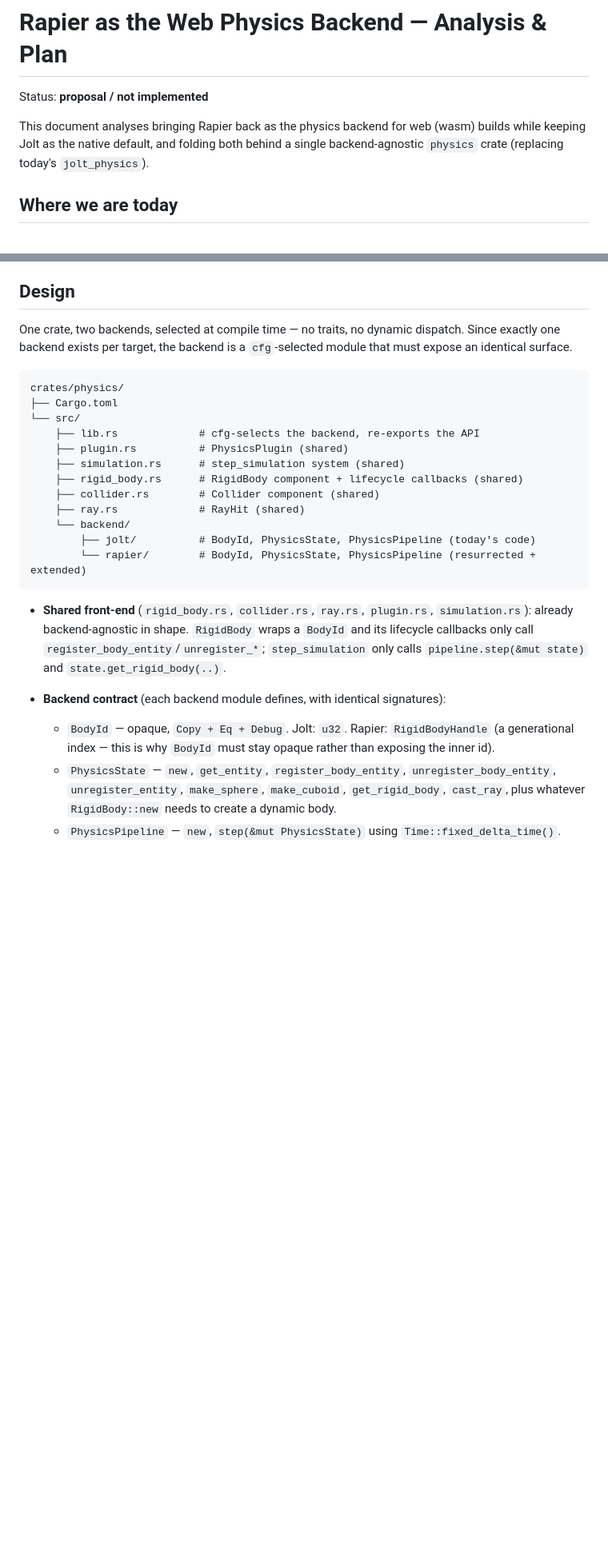
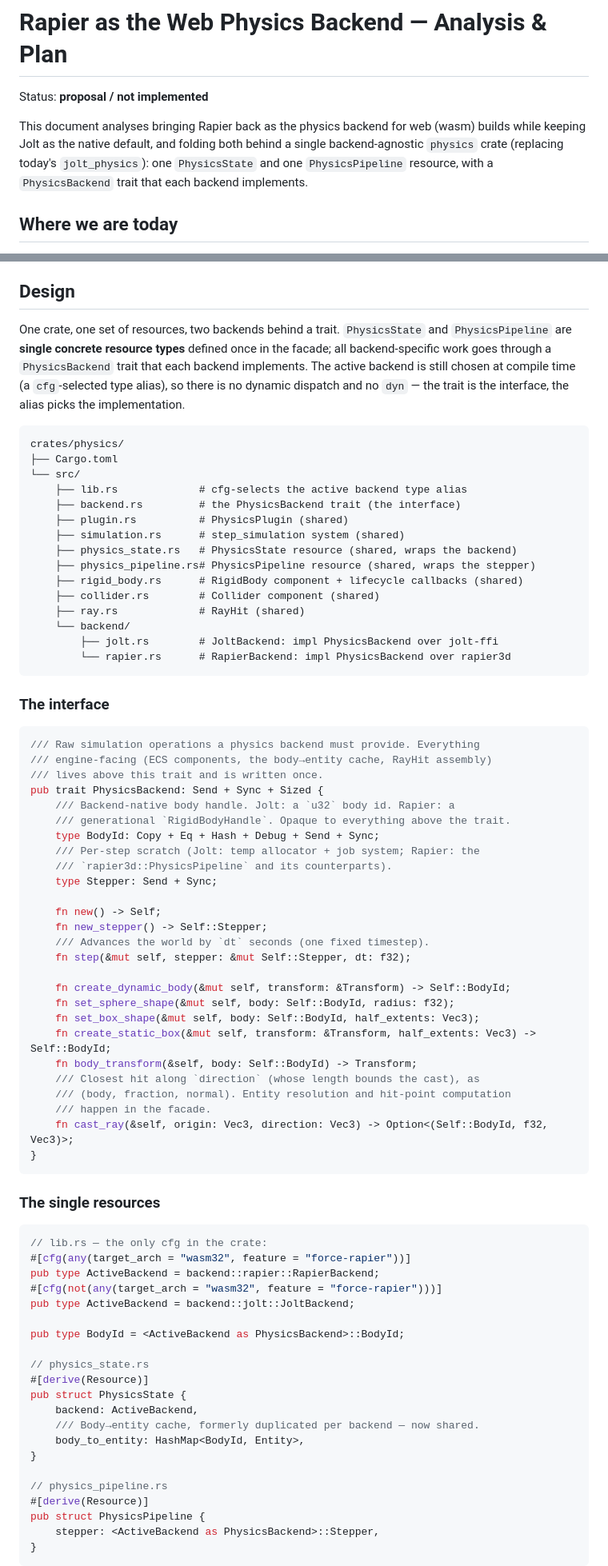
Before and after one commit to GuilhermeGSousa/game-engine, a Markdown page: plans/physics-rapier-wasm.md, 2 parts joined by grey strips. Shown at 80% size. GitHub-like rendering; blank space fills up the shorter version.

````diff
--- a/plans/physics-rapier-wasm.md
+++ b/plans/physics-rapier-wasm.md
@@ -4,7 +4,9 @@ Status: **proposal / not implemented**
 
 This document analyses bringing Rapier back as the physics backend for web
 (wasm) builds while keeping Jolt as the native default, and folding both behind
-a single backend-agnostic `physics` crate (replacing today's `jolt_physics`).
+a single backend-agnostic `physics` crate (replacing today's `jolt_physics`):
+one `PhysicsState` and one `PhysicsPipeline` resource, with a `PhysicsBackend`
+trait that each backend implements.
 
 ## Where we are today
 
@@ -63,38 +65,85 @@ is underneath. Note the crate is currently named `jolt_physics` (not
 
 ## Design
 
-One crate, two backends, selected at compile time — no traits, no dynamic
-dispatch. Since exactly one backend exists per target, the backend is a
-`cfg`-selected module that must expose an identical surface.
+One crate, one set of resources, two backends behind a trait. `PhysicsState`
+and `PhysicsPipeline` are **single concrete resource types** defined once in
+the facade; all backend-specific work goes through a `PhysicsBackend` trait
+that each backend implements. The active backend is still chosen at compile
+time (a `cfg`-selected type alias), so there is no dynamic dispatch and no
+`dyn` — the trait is the interface, the alias picks the implementation.
 
 ```
 crates/physics/
 ├── Cargo.toml
 └── src/
-    ├── lib.rs             # cfg-selects the backend, re-exports the API
+    ├── lib.rs             # cfg-selects the active backend type alias
+    ├── backend.rs         # the PhysicsBackend trait (the interface)
     ├── plugin.rs          # PhysicsPlugin (shared)
     ├── simulation.rs      # step_simulation system (shared)
+    ├── physics_state.rs   # PhysicsState resource (shared, wraps the backend)
+    ├── physics_pipeline.rs# PhysicsPipeline resource (shared, wraps the stepper)
     ├── rigid_body.rs      # RigidBody component + lifecycle callbacks (shared)
     ├── collider.rs        # Collider component (shared)
     ├── ray.rs             # RayHit (shared)
     └── backend/
-        ├── jolt/          # BodyId, PhysicsState, PhysicsPipeline (today's code)
-        └── rapier/        # BodyId, PhysicsState, PhysicsPipeline (resurrected + extended)
+        ├── jolt.rs        # JoltBackend: impl PhysicsBackend over jolt-ffi
+        └── rapier.rs      # RapierBackend: impl PhysicsBackend over rapier3d
 ```
 
-- **Shared front-end** (`rigid_body.rs`, `collider.rs`, `ray.rs`, `plugin.rs`,
-  `simulation.rs`): already backend-agnostic in shape. `RigidBody` wraps a
-  `BodyId` and its lifecycle callbacks only call
-  `register_body_entity`/`unregister_*`; `step_simulation` only calls
-  `pipeline.step(&mut state)` and `state.get_rigid_body(..)`.
-- **Backend contract** (each backend module defines, with identical
-  signatures):
-  - `BodyId` — opaque, `Copy + Eq + Debug`. Jolt: `u32`. Rapier:
-    `RigidBodyHandle` (a generational index — this is why `BodyId` must stay
-    opaque rather than exposing the inner id).
-  - `PhysicsState` — `new`, `get_entity`, `register_body_entity`,
-    `unregister_body_entity`, `unregister_entity`, `make_sphere`,
-    `make_cuboid`, `get_rigid_body`, `cast_ray`, plus whatever
-    `RigidBody::new` needs to create a dynamic body.
-  - `PhysicsPipeline` — `new`, `step(&mut PhysicsState)` using
-    `Time::fixed_delta_time()`.
+### The interface
+
+```rust
+/// Raw simulation operations a physics backend must provide. Everything
+/// engine-facing (ECS components, the body→entity cache, RayHit assembly)
+/// lives above this trait and is written once.
+pub trait PhysicsBackend: Send + Sync + Sized {
+    /// Backend-native body handle. Jolt: a `u32` body id. Rapier: a
+    /// generational `RigidBodyHandle`. Opaque to everything above the trait.
+    type BodyId: Copy + Eq + Hash + Debug + Send + Sync;
+    /// Per-step scratch (Jolt: temp allocator + job system; Rapier: the
+    /// `rapier3d::PhysicsPipeline` and its counterparts).
+    type Stepper: Send + Sync;
+
+    fn new() -> Self;
+    fn new_stepper() -> Self::Stepper;
+    /// Advances the world by `dt` seconds (one fixed timestep).
+    fn step(&mut self, stepper: &mut Self::Stepper, dt: f32);
+
+    fn create_dynamic_body(&mut self, transform: &Transform) -> Self::BodyId;
+    fn set_sphere_shape(&mut self, body: Self::BodyId, radius: f32);
+    fn set_box_shape(&mut self, body: Self::BodyId, half_extents: Vec3);
+    fn create_static_box(&mut self, transform: &Transform, half_extents: Vec3) -> Self::BodyId;
+    fn body_transform(&self, body: Self::BodyId) -> Transform;
+    /// Closest hit along `direction` (whose length bounds the cast), as
+    /// (body, fraction, normal). Entity resolution and hit-point computation
+    /// happen in the facade.
+    fn cast_ray(&self, origin: Vec3, direction: Vec3) -> Option<(Self::BodyId, f32, Vec3)>;
+}
+```
+
+### The single resources
+
+```rust
+// lib.rs — the only cfg in the crate:
+#[cfg(any(target_arch = "wasm32", feature = "force-rapier"))]
+pub type ActiveBackend = backend::rapier::RapierBackend;
+#[cfg(not(any(target_arch = "wasm32", feature = "force-rapier")))]
+pub type ActiveBackend = backend::jolt::JoltBackend;
+
+pub type BodyId = <ActiveBackend as PhysicsBackend>::BodyId;
+
+// physics_state.rs
+#[derive(Resource)]
+pub struct PhysicsState {
+    backend: ActiveBackend,
+    /// Body→entity cache, formerly duplicated per backend — now shared.
+    body_to_entity: HashMap<BodyId, Entity>,
+}
+
+// physics_pipeline.rs
+#[derive(Resource)]
+pub struct PhysicsPipeline {
+    stepper: <ActiveBackend as PhysicsBackend>::Stepper,
+}
+```
+
````
Also changed, not shown: other parts of plans/physics-rapier-wasm.md (+59 -34 lines).
